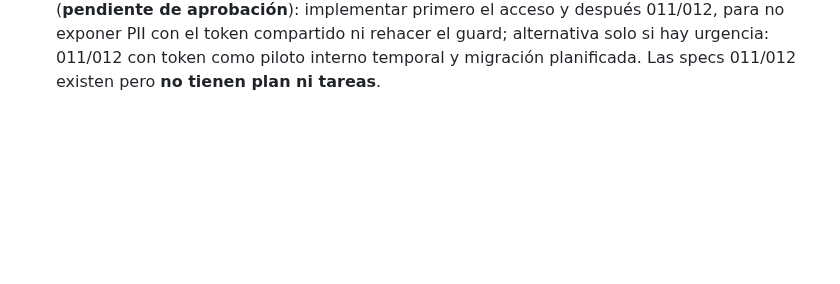
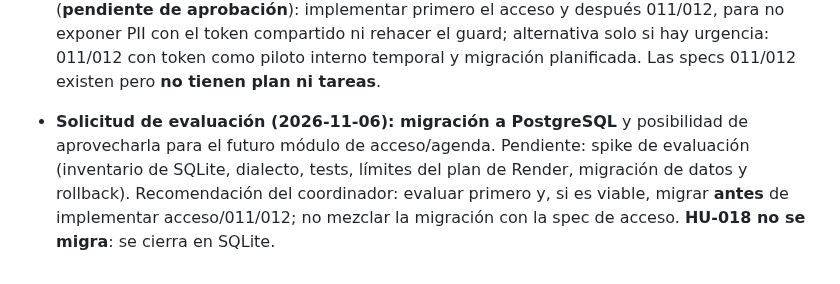
Before and after one commit to jazluz-colven/consultorio-psicologico, a Markdown page: MEMORY.md, the part around the change. Rendered like a GitHub page; blank space fills up the shorter version.

Commit message:
docs(memory): registrar evaluacion PostgreSQL pendiente

```diff
--- a/MEMORY.md
+++ b/MEMORY.md
@@ -563,3 +563,9 @@ aporte.
   exponer PII con el token compartido ni rehacer el guard; alternativa solo si
   hay urgencia: 011/012 con token como piloto interno temporal y migración
   planificada. Las specs 011/012 existen pero **no tienen plan ni tareas**.
+- **Solicitud de evaluación (2026-11-06): migración a PostgreSQL** y posibilidad
+  de aprovecharla para el futuro módulo de acceso/agenda. Pendiente: spike de
+  evaluación (inventario de SQLite, dialecto, tests, límites del plan de Render,
+  migración de datos y rollback). Recomendación del coordinador: evaluar primero
+  y, si es viable, migrar **antes** de implementar acceso/011/012; no mezclar la
+  migración con la spec de acceso. **HU-018 no se migra**: se cierra en SQLite.
```
